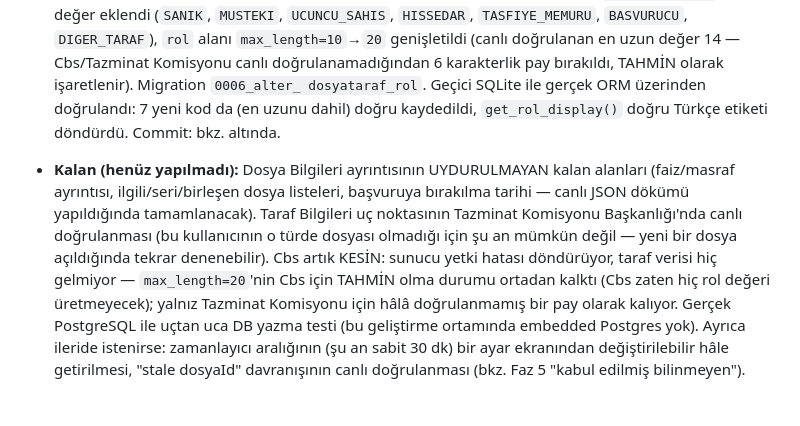
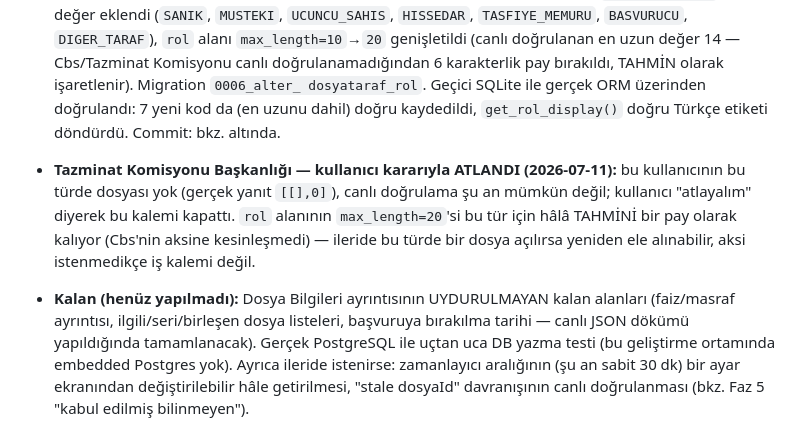
Before and after one commit to armoniya/cokluuyap, a Markdown page: docs/CIOK_YARGI_TURU_SENKRON_PLANI.md, the part around the change. Rendered like a GitHub page.

Commit message:
Tazminat Komisyonu Başkanlığı doğrulaması kullanıcı kararıyla atlandı
Kullanicida bu turde dosya olmadigindan canli dogrulama yapilamiyordu;
kullanici bu kalemi kapatmayi tercih etti. max_length=20 bu tur icin
tahmini bir pay olarak kaliyor.

```diff
--- a/docs/CIOK_YARGI_TURU_SENKRON_PLANI.md
+++ b/docs/CIOK_YARGI_TURU_SENKRON_PLANI.md
@@ -621,16 +621,17 @@ tercihiyle (bu oturumun başındaki git yedekleme kararı) tutarlı: yeni
   kod da (en uzunu dahil) doğru kaydedildi, `get_rol_display()` doğru
   Türkçe etiketi döndürdü. Commit: bkz. altında.
 
+- **Tazminat Komisyonu Başkanlığı — kullanıcı kararıyla ATLANDI (2026-07-11):**
+  bu kullanıcının bu türde dosyası yok (gerçek yanıt `[[],0]`), canlı
+  doğrulama şu an mümkün değil; kullanıcı "atlayalım" diyerek bu kalemi
+  kapattı. `rol` alanının `max_length=20`'si bu tür için hâlâ TAHMİNİ bir
+  pay olarak kalıyor (Cbs'nin aksine kesinleşmedi) — ileride bu türde bir
+  dosya açılırsa yeniden ele alınabilir, aksi istenmedikçe iş kalemi değil.
+
 - **Kalan (henüz yapılmadı):** Dosya Bilgileri ayrıntısının UYDURULMAYAN
   kalan alanları (faiz/masraf ayrıntısı, ilgili/seri/birleşen dosya
   listeleri, başvuruya bırakılma tarihi — canlı JSON dökümü yapıldığında
-  tamamlanacak). Taraf Bilgileri uç noktasının Tazminat Komisyonu
-  Başkanlığı'nda canlı doğrulanması (bu kullanıcının o türde dosyası
-  olmadığı için şu an mümkün değil — yeni bir dosya açıldığında tekrar
-  denenebilir). Cbs artık KESİN: sunucu yetki hatası döndürüyor, taraf verisi
-  hiç gelmiyor — `max_length=20`'nin Cbs için TAHMİN olma durumu ortadan
-  kalktı (Cbs zaten hiç rol değeri üretmeyecek); yalnız Tazminat Komisyonu
-  için hâlâ doğrulanmamış bir pay olarak kalıyor. Gerçek PostgreSQL ile uçtan uca DB yazma testi (bu
+  tamamlanacak). Gerçek PostgreSQL ile uçtan uca DB yazma testi (bu
   geliştirme ortamında embedded Postgres yok). Ayrıca ileride istenirse:
   zamanlayıcı aralığının (şu an sabit 30 dk) bir ayar ekranından değiştirilebilir hâle getirilmesi,
   "stale dosyaId" davranışının canlı doğrulanması (bkz. Faz 5 "kabul
```
